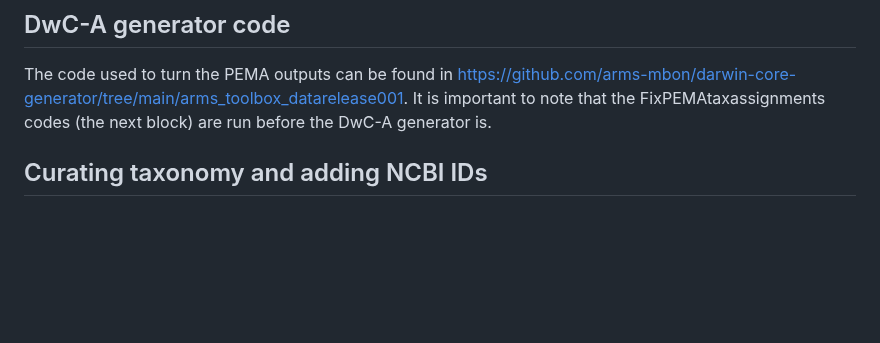
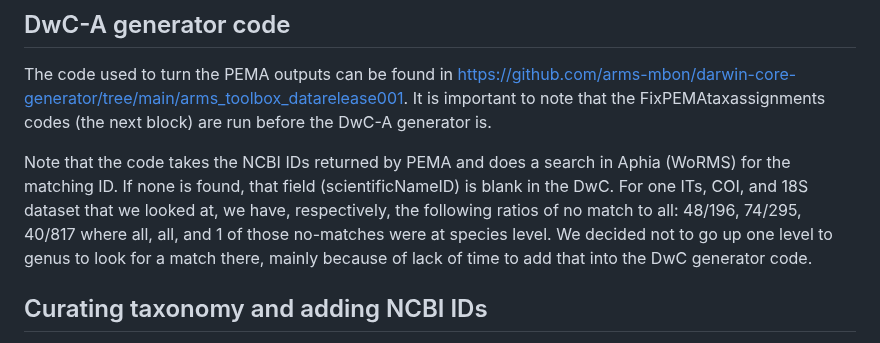
Before and after one commit to arms-mbon/code_release_001, a Markdown page: README.md, the part around the change. Drawn GitHub-style; blank space fills up the shorter version.

```diff
--- a/README.md
+++ b/README.md
@@ -4,6 +4,8 @@ Here you will find all code that was used for the analysis presented in ARMS-MBO
 
 ## DwC-A generator code
 The code used to turn the PEMA outputs can be found in https://github.com/arms-mbon/darwin-core-generator/tree/main/arms_toolbox_datarelease001. It is important to note that the FixPEMAtaxassignments codes (the next block) are run before the DwC-A generator is.
+
+Note that the code takes the NCBI IDs returned by PEMA and does a search in Aphia (WoRMS) for the matching ID. If none is found, that field (scientificNameID) is blank in the DwC. For one ITs, COI, and 18S dataset that we looked at, we have, respectively, the following ratios of no match to all: 48/196, 74/295, 40/817 where all, all, and 1 of those no-matches were at species level. We decided not to go up one level to genus to look for a match there, mainly because of lack of time to add that into the DwC generator code.
 
 ## Curating taxonomy and adding NCBI IDs ##
 *  [FixPEMAtaxassigments_18S_taxonomist.py](https://github.com/arms-mbon/code_release_001/blob/main/FixPEMAtaxassigments_18S_taxonomist.py) to curate the 18S taxonomic outputs (see [the repo processing_batch1/updated_taxonomic_assignments](https://github.com/arms-mbon/data_workspace/tree/main/analysis_data/from_pema/processing_batch1/updated_taxonomic_assignments) for more detail) and get the NBCI IDs for the scientific names.
```
